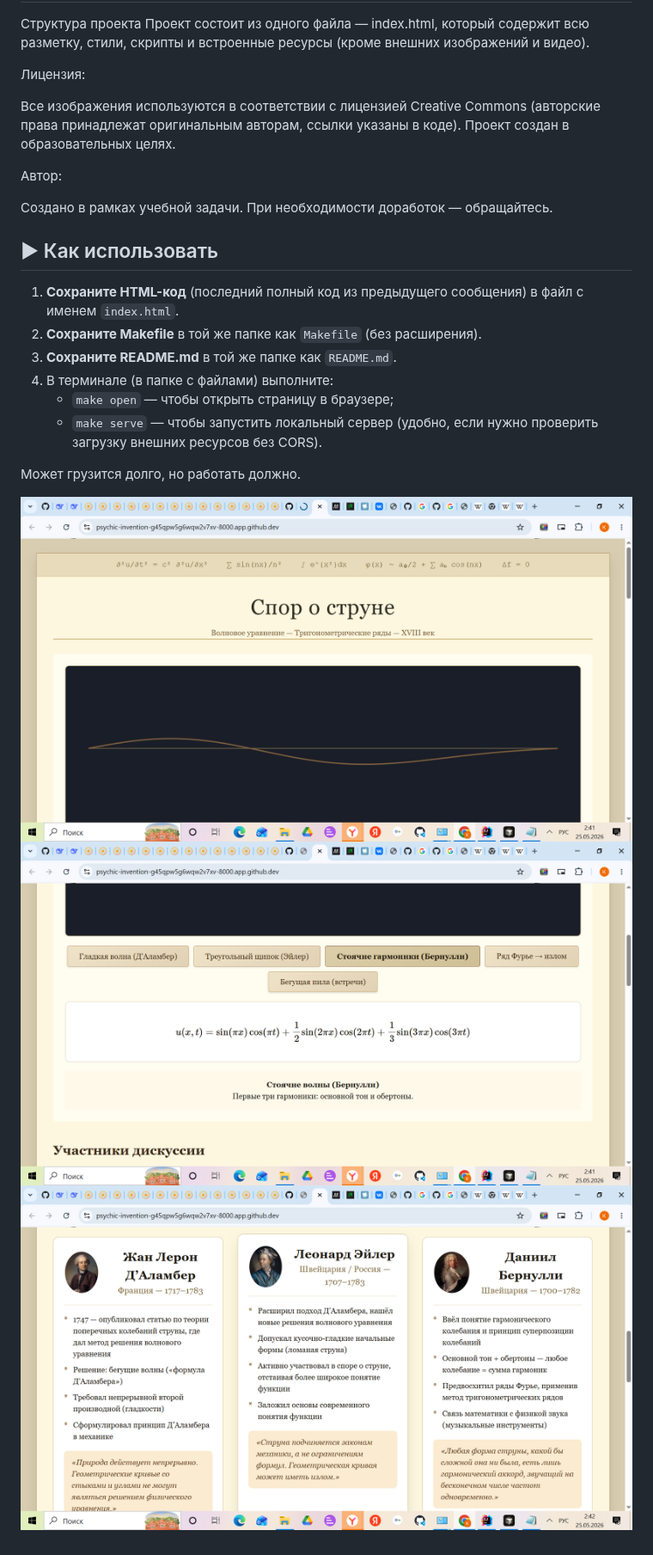
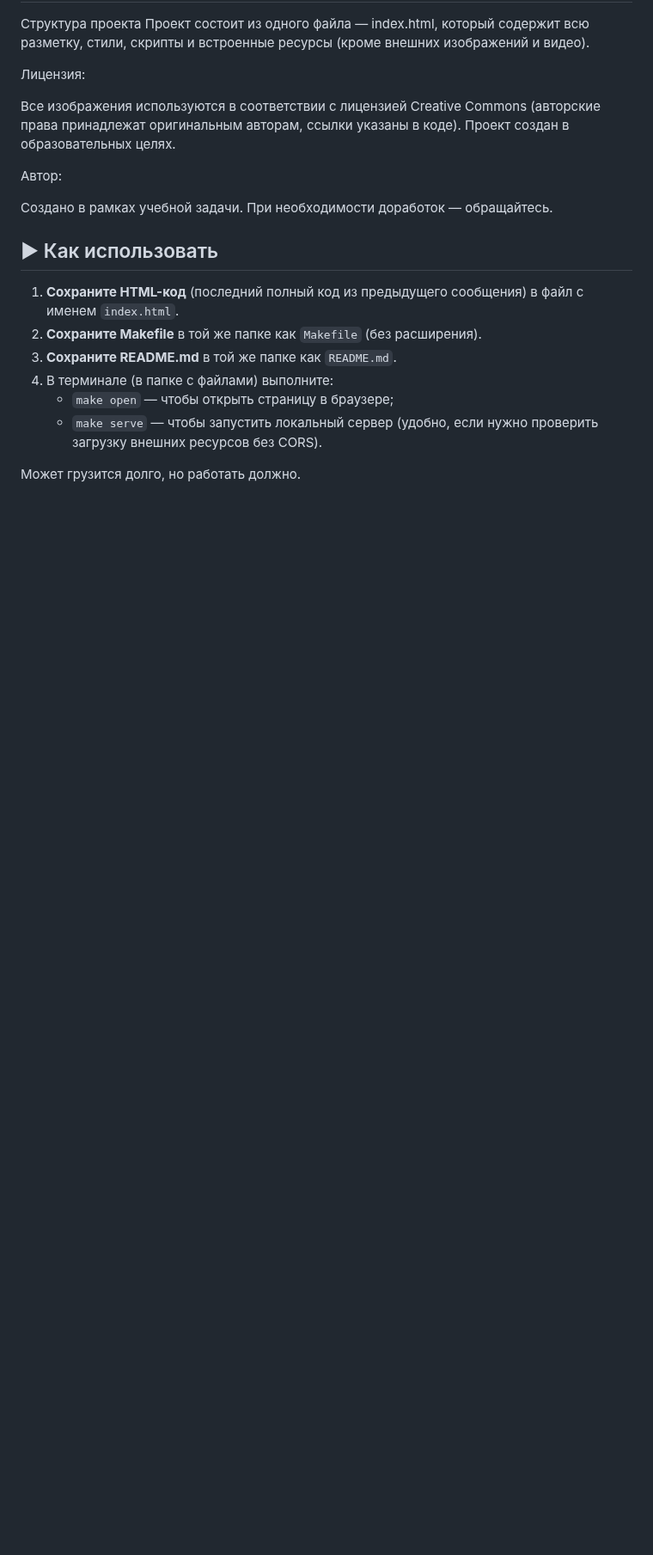
Before and after one commit to kepanasyuke/fumiklea, a Markdown page: waves_math_js(в разработке)/README.md, the part around the change. Shown at 86% size. Rendered like a GitHub page; blank space fills up the shorter version.

Commit message:
обрезала скрины - которые уже были

```diff
--- a/waves_math_js(в разработке)/README.md
+++ b/waves_math_js(в разработке)/README.md
@@ -46,7 +46,3 @@ python -m http.server 8000
    - `make serve` — чтобы запустить локальный сервер (удобно, если нужно проверить загрузку внешних ресурсов без CORS).
 
 Может грузится долго, но работать должно.
-
-![alt text](image.png)
-![alt text](image-1.png)
-![alt text](image-2.png)
```
